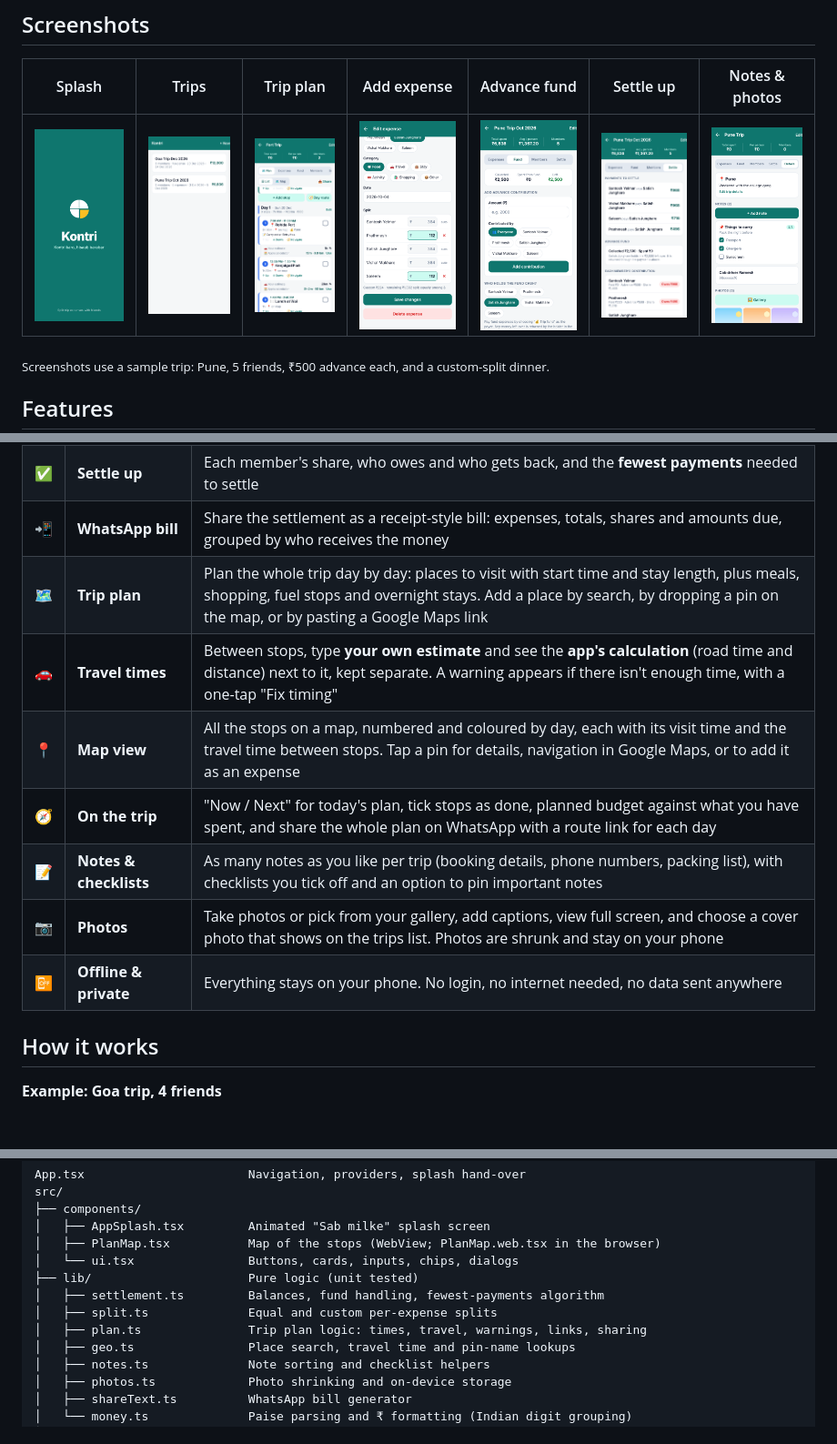
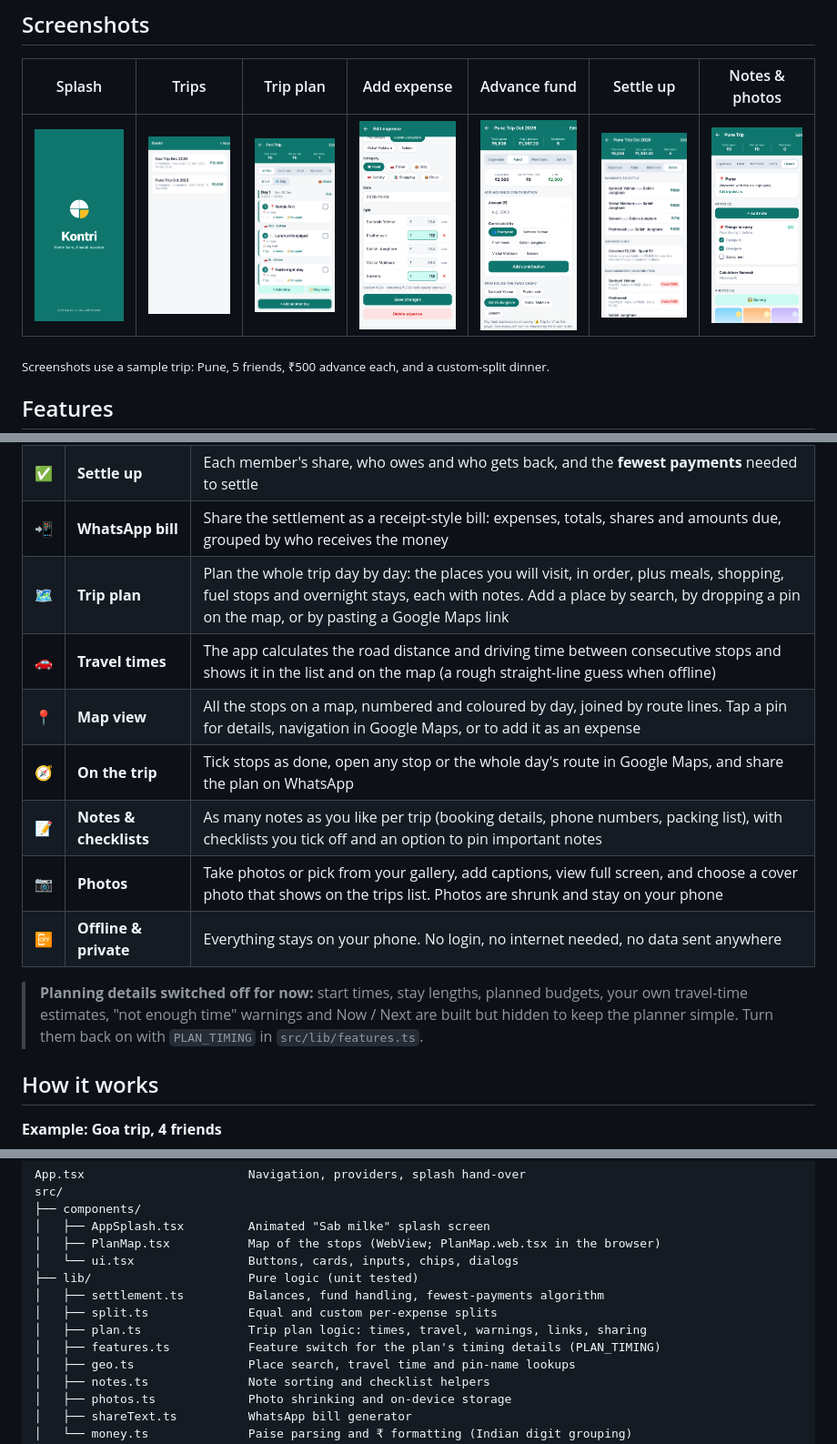
Before and after one commit to satishjunghare/kontri, a Markdown page: README.md, 3 parts joined by grey strips. Shown at 91% size. Drawn GitHub-style; pictures changed too: docs/screenshots/plan.png; blank space fills up the shorter version.

```diff
--- a/README.md
+++ b/README.md
@@ -51,13 +51,15 @@ your WhatsApp group as a clean bill.
 | 💰 | **Advance fund (kitty)** | Record money collected in advance ("everyone gives ₹2,000"), choose who holds the cash, and pay expenses from the fund; leftover cash is returned in the settlement |
 | ✅ | **Settle up** | Each member's share, who owes and who gets back, and the **fewest payments** needed to settle |
 | 📲 | **WhatsApp bill** | Share the settlement as a receipt-style bill: expenses, totals, shares and amounts due, grouped by who receives the money |
-| 🗺️ | **Trip plan** | Plan the whole trip day by day: places to visit with start time and stay length, plus meals, shopping, fuel stops and overnight stays. Add a place by search, by dropping a pin on the map, or by pasting a Google Maps link |
-| 🚗 | **Travel times** | Between stops, type **your own estimate** and see the **app's calculation** (road time and distance) next to it, kept separate. A warning appears if there isn't enough time, with a one-tap "Fix timing" |
-| 📍 | **Map view** | All the stops on a map, numbered and coloured by day, each with its visit time and the travel time between stops. Tap a pin for details, navigation in Google Maps, or to add it as an expense |
-| 🧭 | **On the trip** | "Now / Next" for today's plan, tick stops as done, planned budget against what you have spent, and share the whole plan on WhatsApp with a route link for each day |
+| 🗺️ | **Trip plan** | Plan the whole trip day by day: the places you will visit, in order, plus meals, shopping, fuel stops and overnight stays, each with notes. Add a place by search, by dropping a pin on the map, or by pasting a Google Maps link |
+| 🚗 | **Travel times** | The app calculates the road distance and driving time between consecutive stops and shows it in the list and on the map (a rough straight-line guess when offline) |
+| 📍 | **Map view** | All the stops on a map, numbered and coloured by day, joined by route lines. Tap a pin for details, navigation in Google Maps, or to add it as an expense |
+| 🧭 | **On the trip** | Tick stops as done, open any stop or the whole day's route in Google Maps, and share the plan on WhatsApp |
 | 📝 | **Notes & checklists** | As many notes as you like per trip (booking details, phone numbers, packing list), with checklists you tick off and an option to pin important notes |
 | 📷 | **Photos** | Take photos or pick from your gallery, add captions, view full screen, and choose a cover photo that shows on the trips list. Photos are shrunk and stay on your phone |
 | 📴 | **Offline & private** | Everything stays on your phone. No login, no internet needed, no data sent anywhere |
+
+> **Planning details switched off for now:** start times, stay lengths, planned budgets, your own travel-time estimates, "not enough time" warnings and Now / Next are built but hidden to keep the planner simple. Turn them back on with `PLAN_TIMING` in `src/lib/features.ts`.
 
 ## How it works
 
@@ -161,6 +163,7 @@ src/
 │   ├── settlement.ts         Balances, fund handling, fewest-payments algorithm
 │   ├── split.ts              Equal and custom per-expense splits
 │   ├── plan.ts               Trip plan logic: times, travel, warnings, links, sharing
+│   ├── features.ts           Feature switch for the plan's timing details (PLAN_TIMING)
 │   ├── geo.ts                Place search, travel time and pin-name lookups
 │   ├── notes.ts              Note sorting and checklist helpers
 │   ├── photos.ts             Photo shrinking and on-device storage
```
Also changed, not shown: 5 other files.
